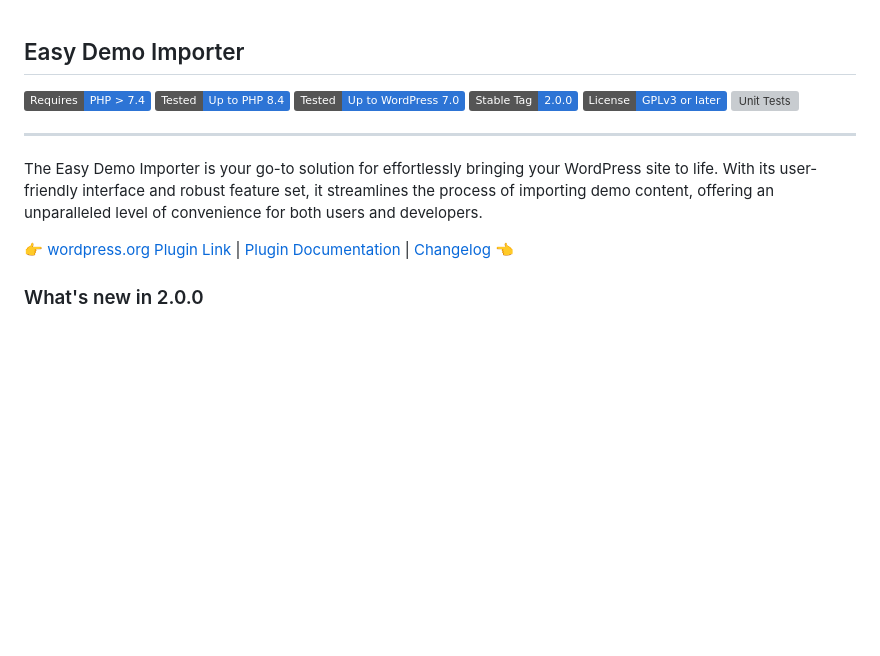
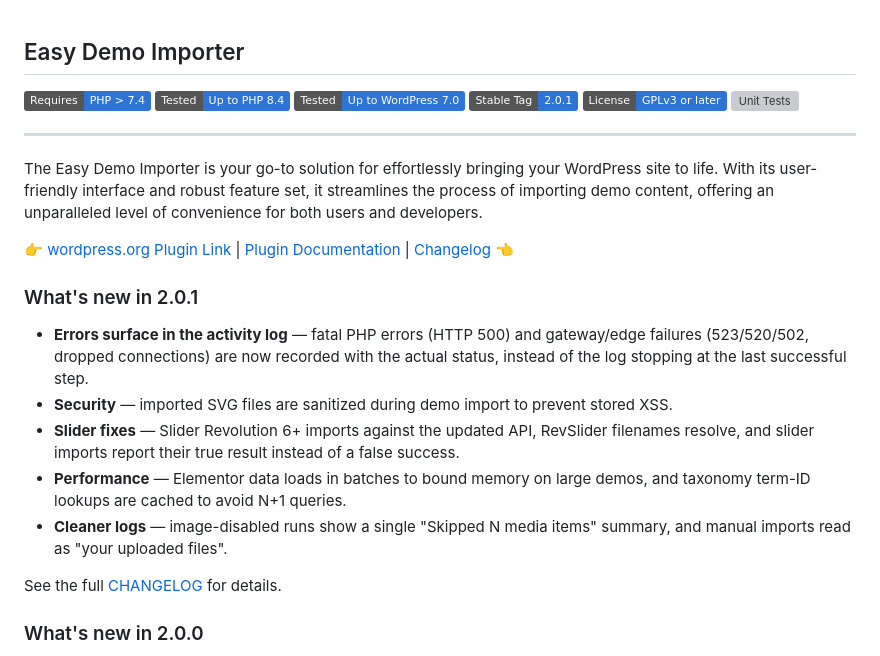
Before and after one commit to wp-sigmadevs/easy-demo-importer, a Markdown page: readme.md, the part around the change. Drawn GitHub-style; badges without logos; blank space fills up the shorter version; grey boxes are pictures that could not be loaded.

Commit message:
docs(readme): refresh for 2.0.1
Bump the stable-tag badge to 2.0.1 and add a 'What's new in 2.0.1'
section (activity-log error capture, SVG import sanitization, slider
fixes, Elementor/taxonomy performance, cleaner import logs).

```diff
--- a/readme.md
+++ b/readme.md
@@ -3,7 +3,7 @@
 ![Requires PHP_>_7.4](https://img.shields.io/badge/Requires-PHP_>_7.4-2d74d5)
 ![Tested up to PHP_8.4](https://img.shields.io/badge/Tested-Up_to_PHP_8.4-2d74d5)
 ![Tested up to WordPress 7.0](https://img.shields.io/badge/Tested-Up_to_WordPress_7.0-2d74d5)
-![Stable_Tag 2.0.0](https://img.shields.io/badge/Stable_Tag-2.0.0-2d74d5)
+![Stable_Tag 2.0.1](https://img.shields.io/badge/Stable_Tag-2.0.1-2d74d5)
 ![License GPLv3 or later](https://img.shields.io/badge/License-GPLv3_or_later-2d74d5)
 [![Unit Tests](https://github.com/wp-sigmadevs/easy-demo-importer/actions/workflows/unit-tests.yml/badge.svg)](https://github.com/wp-sigmadevs/easy-demo-importer/actions/workflows/unit-tests.yml)
 
@@ -12,6 +12,16 @@
 The Easy Demo Importer is your go-to solution for effortlessly bringing your WordPress site to life. With its user-friendly interface and robust feature set, it streamlines the process of importing demo content, offering an unparalleled level of convenience for both users and developers.
 
 👉 [wordpress.org Plugin Link](https://wordpress.org/plugins/easy-demo-importer/) | [Plugin Documentation](https://docs.sigmadevs.com/easy-demo-importer) | [Changelog](CHANGELOG.md) 👈
+
+### What's new in 2.0.1
+
+- **Errors surface in the activity log** — fatal PHP errors (HTTP 500) and gateway/edge failures (523/520/502, dropped connections) are now recorded with the actual status, instead of the log stopping at the last successful step.
+- **Security** — imported SVG files are sanitized during demo import to prevent stored XSS.
+- **Slider fixes** — Slider Revolution 6+ imports against the updated API, RevSlider filenames resolve, and slider imports report their true result instead of a false success.
+- **Performance** — Elementor data loads in batches to bound memory on large demos, and taxonomy term-ID lookups are cached to avoid N+1 queries.
+- **Cleaner logs** — image-disabled runs show a single "Skipped N media items" summary, and manual imports read as "your uploaded files".
+
+See the full [CHANGELOG](CHANGELOG.md) for details.
 
 ### What's new in 2.0.0
 
```
